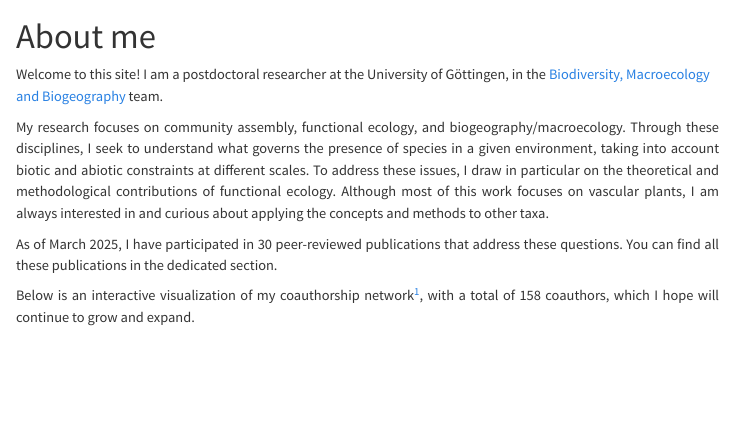
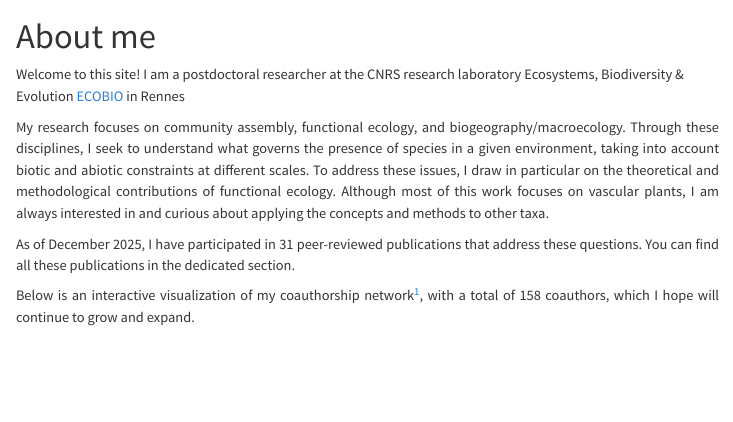
Before and after one commit to pierredenelle/pierredenelle.github.io, a Quarto document (index.qmd): the page in a window 1100 px wide, from its top. Rendered offline with R 4.5, knitr and Pandoc in place of Quarto, with nearby package versions; menus at the side of the page are left out.

Commit message:
Readme updated, fix in date of research interests

````diff
--- a/index.qmd
+++ b/index.qmd
@@ -11,13 +11,13 @@ image: pages/images/coauthorship_network.png
 </style>
 ```
 
-Welcome to this site! I am a postdoctoral researcher at the University of Göttingen, in the [Biodiversity, Macroecology and Biogeography](https://www.uni-goettingen.de/en/128741.html) team.
+Welcome to this site! I am a postdoctoral researcher at the CNRS research laboratory Ecosystems, Biodiversity & Evolution [ECOBIO](https://ecobio.univ-rennes.fr/en/ecobio-umr6553-ur1-cnrs-research-laboratory) in Rennes
 
 ::: {.flushright data-latex=""}
 My research focuses on community assembly, functional ecology, and biogeography/macroecology. Through these disciplines, I seek to understand what governs the presence of species in a given environment, taking into account biotic and abiotic constraints at different scales. To address these issues, I draw in particular on the theoretical and methodological contributions of functional ecology.
 Although most of this work focuses on vascular plants, I am always interested in and curious about applying the concepts and methods to other taxa.
 
-As of March 2025, I have participated in 30 peer-reviewed publications that address these questions. You can find all these publications in the dedicated section.
+As of December 2025, I have participated in 31 peer-reviewed publications that address these questions. You can find all these publications in the dedicated section.
 
 Below is an interactive visualization of my coauthorship network[^1], with a total of 158 coauthors, which I hope will continue to grow and expand.
 :::
````
Also changed, not shown: pages/research_interests.qmd (+2 -2 lines), docs/search.json, 4 other files.
